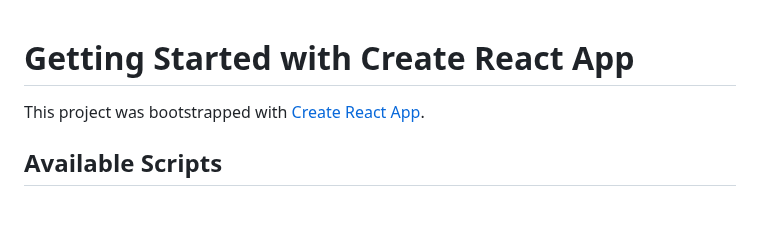
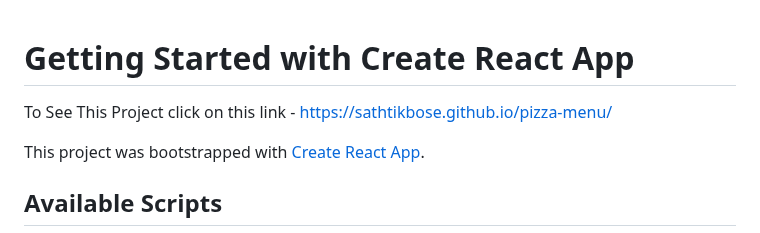
Before and after one commit to SathtikBose/pizza-menu, a Markdown page: README.md, the part around the change. Drawn GitHub-style; blank space fills up the shorter version.

```diff
--- a/README.md
+++ b/README.md
@@ -1,4 +1,5 @@
 # Getting Started with Create React App
+To See This Project click on this link -  https://sathtikbose.github.io/pizza-menu/
 
 This project was bootstrapped with [Create React App](https://github.com/facebook/create-react-app).
 
```
